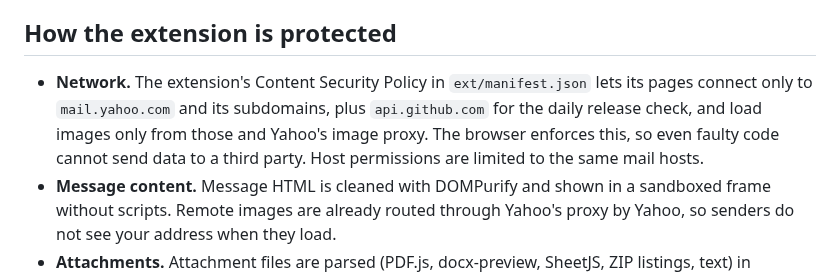
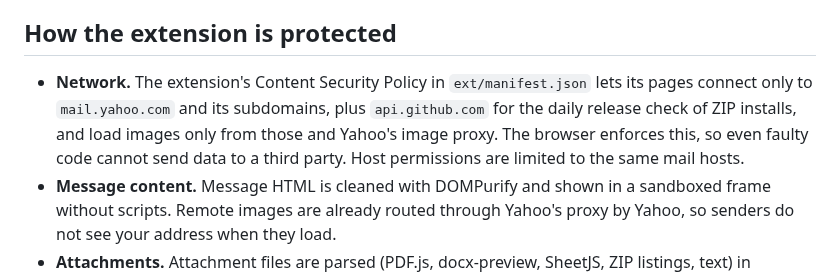
Before and after one commit to gdevic/baltazar-mail, a Markdown page: SECURITY.md, the part around the change. Rendered like a GitHub page.

```diff
--- a/SECURITY.md
+++ b/SECURITY.md
@@ -16,7 +16,7 @@ Baltazar Mail runs with your Yahoo Mail session, so the most important problems
 
 ## How the extension is protected
 
-- **Network.** The extension's Content Security Policy in `ext/manifest.json` lets its pages connect only to `mail.yahoo.com` and its subdomains, plus `api.github.com` for the daily release check, and load images only from those and Yahoo's image proxy. The browser enforces this, so even faulty code cannot send data to a third party. Host permissions are limited to the same mail hosts.
+- **Network.** The extension's Content Security Policy in `ext/manifest.json` lets its pages connect only to `mail.yahoo.com` and its subdomains, plus `api.github.com` for the daily release check of ZIP installs, and load images only from those and Yahoo's image proxy. The browser enforces this, so even faulty code cannot send data to a third party. Host permissions are limited to the same mail hosts.
 - **Message content.** Message HTML is cleaned with DOMPurify and shown in a sandboxed frame without scripts. Remote images are already routed through Yahoo's proxy by Yahoo, so senders do not see your address when they load.
 - **Attachments.** Attachment files are parsed (PDF.js, docx-preview, SheetJS, ZIP listings, text) in `render.html`, a sandbox page with an opaque origin, no cookies, no extension APIs and no network access beyond its own files. Links and keys it reports back are checked before the extension acts on them.
 - **Bundled libraries.** Every third-party file is recorded with its source and SHA-256 in `ext/vendor/vendor.json`. A GitHub Actions workflow compares each file with its published original and looks up known vulnerabilities in the OSV database on every change, weekly, and before each release.
```
Also changed, not shown: PRIVACY.md (+2 -2 lines), README.md (+1 -1 lines), store/LISTING.md (added, +85 -0 lines), store/logo-300.png (added), store/screenshots/dark.png (added), store/screenshots/light.png (added), store/screenshots/settings.png (added), store/screenshots/viewer.png (added), 2 other files.
